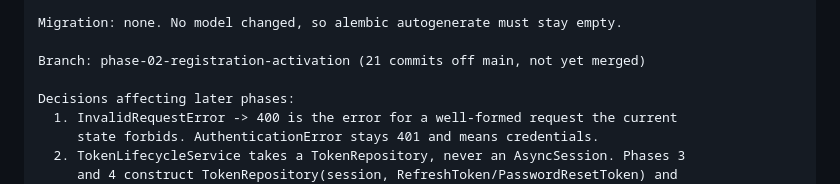
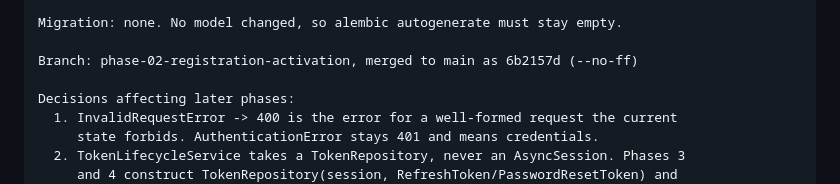
Before and after one commit to Nintendiuk/online-cinema-project, a Markdown page: docs/phases/STATE-02.md, the part around the change. Rendered like a GitHub page.

Commit message:
docs(phase-02): record the merge commit in the handoff

```diff
--- a/docs/phases/STATE-02.md
+++ b/docs/phases/STATE-02.md
@@ -107,7 +107,7 @@ New conftest fixtures:
 
 Migration: none. No model changed, so alembic autogenerate must stay empty.
 
-Branch: phase-02-registration-activation (21 commits off main, not yet merged)
+Branch: phase-02-registration-activation, merged to main as 6b2157d (--no-ff)
 
 Decisions affecting later phases:
   1. InvalidRequestError -> 400 is the error for a well-formed request the current
```
